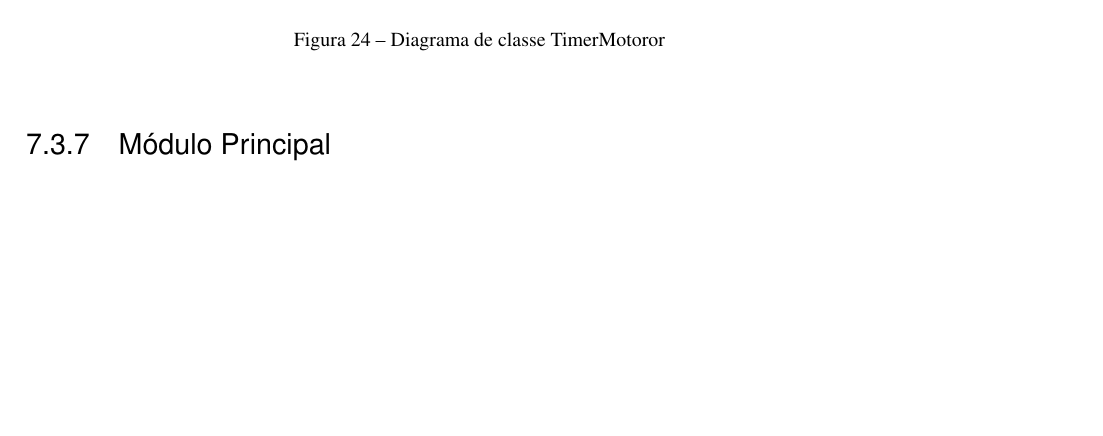
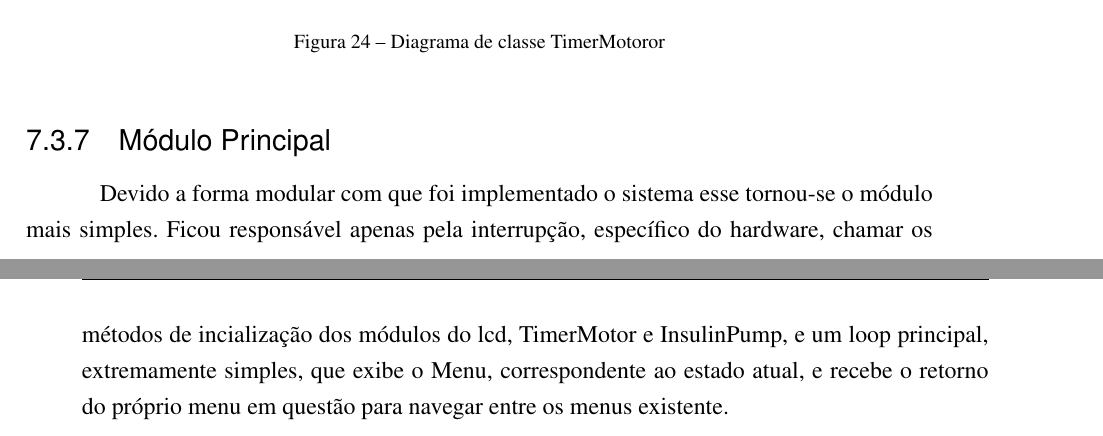
Before and after one commit to dineshtrivedi/insulin_pump, a LaTeX thesis (documentation/tex/monografia_bcc.tex, which reads documentation/tex/modulo_bomba_dev.tex): part of page 64 of 79 before the commit and two parts of pages 64 and 65 of 81 after it, the two joined at a grey line, cut so that both start at the same text, the shorter picture padded with empty space. Compiled offline with pdfLaTeX.

Commit message:
modulo principal e atualizacao do gitignore

```diff
--- a/documentation/tex/modulo_bomba_dev.tex
+++ b/documentation/tex/modulo_bomba_dev.tex
@@ -125,3 +125,5 @@ O módulo TimerMotor armazena todos os dados do contador para o uso dos motores.
 
 
 \subsection{Módulo Principal}
+
+Devido a forma modular com  que foi implementado o sistema esse tornou-se o módulo mais simples. Ficou responsável apenas pela interrupção, específico do hardware, chamar os métodos de incialização dos módulos do lcd, TimerMotor e InsulinPump, e um loop principal, extremamente simples, que exibe o Menu, correspondente ao estado atual, e recebe o retorno do próprio menu em questão para navegar entre os menus existente.
```
Also changed, not shown: documentation/tex/monografia_bcc.pdf, 5 other files.
